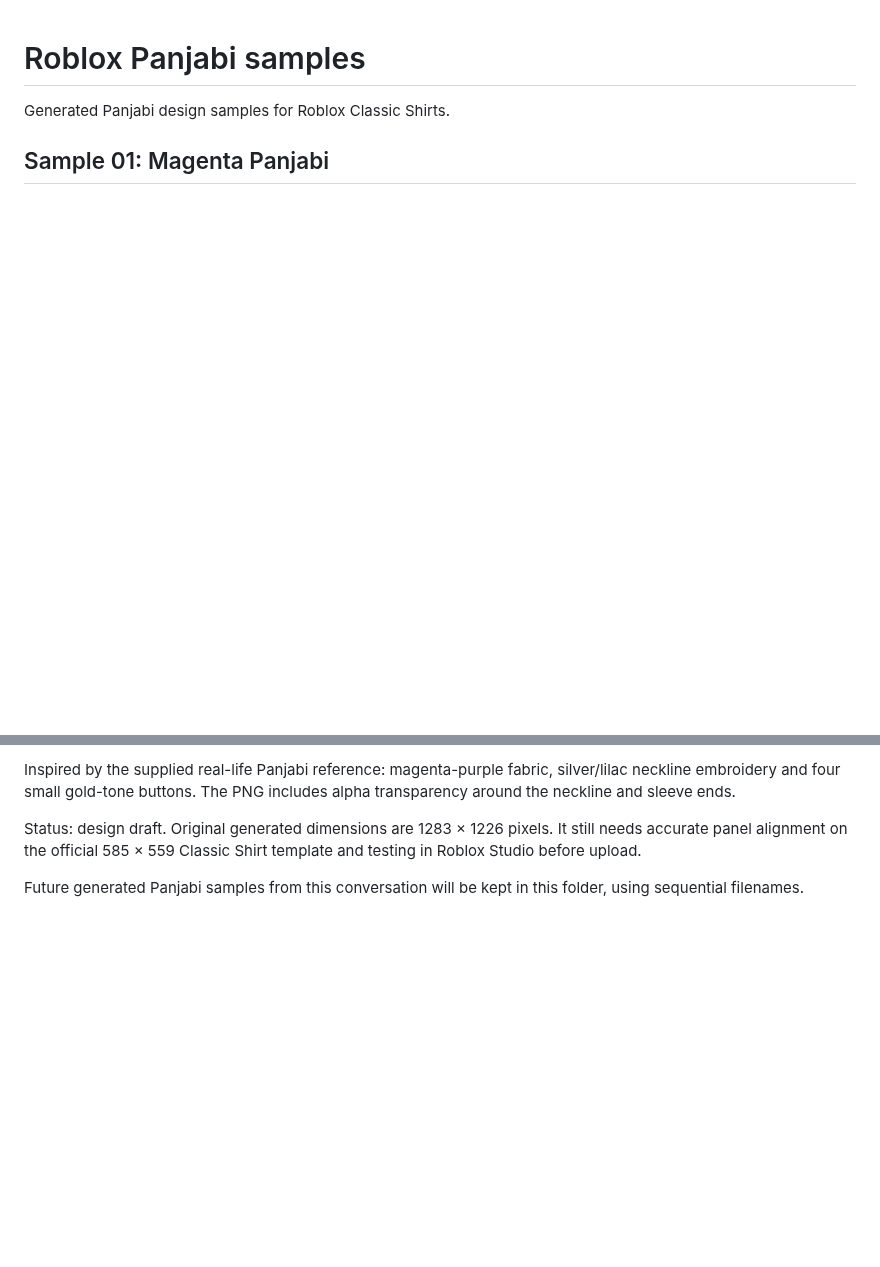
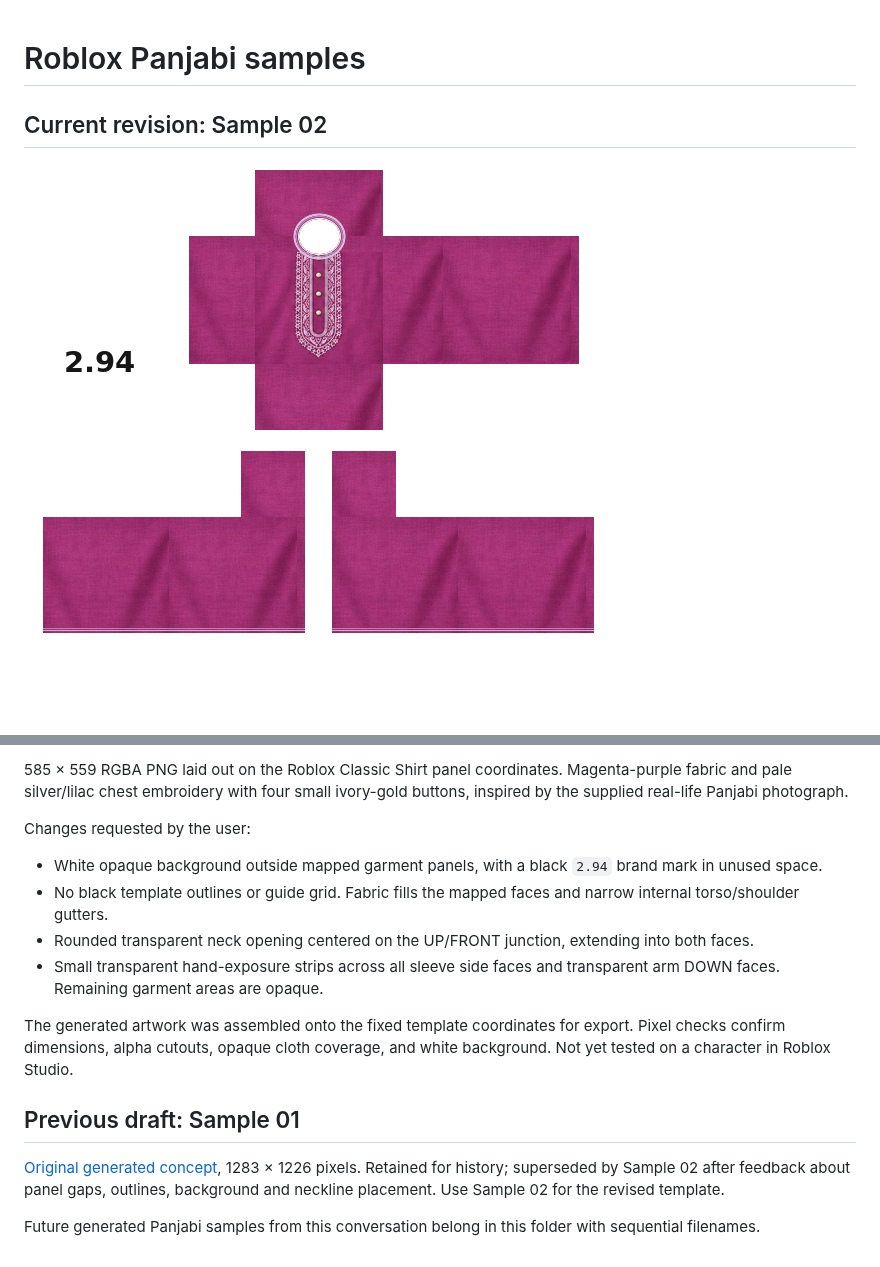
Before and after one commit to tohidul-gamedev/Game-projects, a Markdown page: roblox panjabi sample/README.md, 2 parts joined by grey strips. Rendered like a GitHub page; pictures changed too: roblox panjabi sample/panjabi-magenta-sample-02.png (added); blank space fills up the shorter version.

Commit message:
Fix Panjabi template layout, neckline transparency and 2.94 branding

```diff
--- a/roblox panjabi sample/README.md
+++ b/roblox panjabi sample/README.md
@@ -1,6 +1,6 @@
 # Roblox Panjabi samples
 
-Generated Panjabi design samples for Roblox Classic Shirts.
+## Current revision: Sample 02
 
-## Sample 01: Magenta Panjabi
+![Revised magenta Panjabi](panjabi-magenta-sample-02.png)
 
@@ -8,6 +8,16 @@ Generated Panjabi design samples for Roblox Classic Shirts.
 
-Inspired by the supplied real-life Panjabi reference: magenta-purple fabric, silver/lilac neckline embroidery and four small gold-tone buttons. The PNG includes alpha transparency around the neckline and sleeve ends.
+585 × 559 RGBA PNG laid out on the Roblox Classic Shirt panel coordinates. Magenta-purple fabric and pale silver/lilac chest embroidery with four small ivory-gold buttons, inspired by the supplied real-life Panjabi photograph.
 
-Status: design draft. Original generated dimensions are 1283 × 1226 pixels. It still needs accurate panel alignment on the official 585 × 559 Classic Shirt template and testing in Roblox Studio before upload.
+Changes requested by the user:
+- White opaque background outside mapped garment panels, with a black `2.94` brand mark in unused space.
+- No black template outlines or guide grid. Fabric fills the mapped faces and narrow internal torso/shoulder gutters.
+- Rounded transparent neck opening centered on the UP/FRONT junction, extending into both faces.
+- Small transparent hand-exposure strips across all sleeve side faces and transparent arm DOWN faces. Remaining garment areas are opaque.
 
-Future generated Panjabi samples from this conversation will be kept in this folder, using sequential filenames.
+The generated artwork was assembled onto the fixed template coordinates for export. Pixel checks confirm dimensions, alpha cutouts, opaque cloth coverage, and white background. Not yet tested on a character in Roblox Studio.
+
+## Previous draft: Sample 01
+
+[Original generated concept](panjabi-magenta-sample-01.png), 1283 × 1226 pixels. Retained for history; superseded by Sample 02 after feedback about panel gaps, outlines, background and neckline placement. Use Sample 02 for the revised template.
+
+Future generated Panjabi samples from this conversation belong in this folder with sequential filenames.
```
Also changed, not shown: other parts of roblox panjabi sample/README.md (+1 -1 lines).
